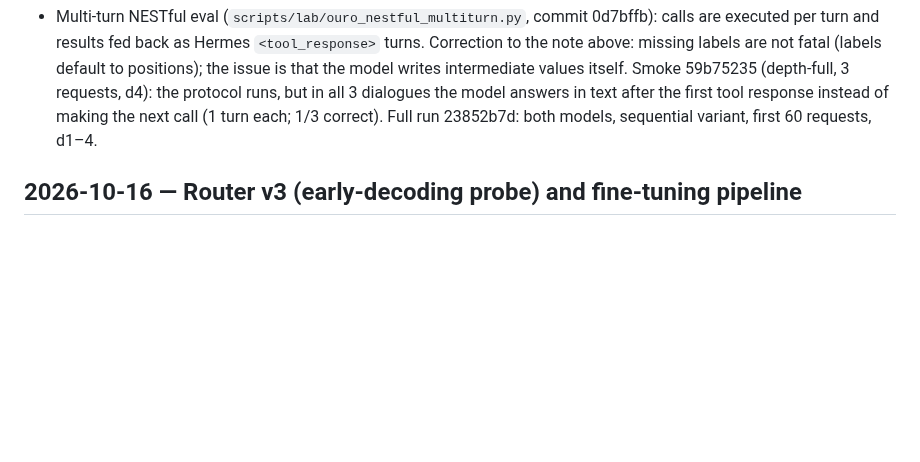
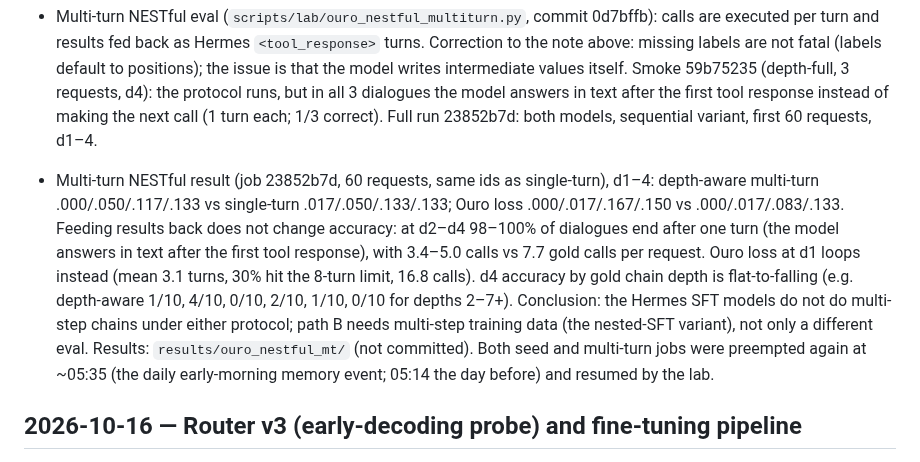
Before and after one commit to jwizenf2/dynamic-transformers, a Markdown page: docs/project/progress.md, the part around the change. Rendered like a GitHub page; blank space fills up the shorter version.

Commit message:
Multi-turn NESTful: no gain over single-turn; models stop after one turn; path B needs multi-step training data

```diff
--- a/docs/project/progress.md
+++ b/docs/project/progress.md
@@ -71,6 +71,18 @@
   protocol runs, but in all 3 dialogues the model answers in text after the first tool response
   instead of making the next call (1 turn each; 1/3 correct). Full run 23852b7d: both models,
   sequential variant, first 60 requests, d1–4.
+- Multi-turn NESTful result (job 23852b7d, 60 requests, same ids as single-turn), d1–4:
+  depth-aware multi-turn .000/.050/.117/.133 vs single-turn .017/.050/.133/.133; Ouro loss
+  .000/.017/.167/.150 vs .000/.017/.083/.133. Feeding results back does not change accuracy:
+  at d2–d4 98–100% of dialogues end after one turn (the model answers in text after the first
+  tool response), with 3.4–5.0 calls vs 7.7 gold calls per request. Ouro loss at d1 loops
+  instead (mean 3.1 turns, 30% hit the 8-turn limit, 16.8 calls). d4 accuracy by gold chain
+  depth is flat-to-falling (e.g. depth-aware 1/10, 4/10, 0/10, 2/10, 1/10, 0/10 for depths
+  2–7+). Conclusion: the Hermes SFT models do not do multi-step chains under either protocol;
+  path B needs multi-step training data (the nested-SFT variant), not only a different eval.
+  Results: `results/ouro_nestful_mt/` (not committed). Both seed and multi-turn jobs were
+  preempted again at ~05:35 (the daily early-morning memory event; 05:14 the day before) and
+  resumed by the lab.
 
 ## 2026-10-16 — Router v3 (early-decoding probe) and fine-tuning pipeline
 
```
